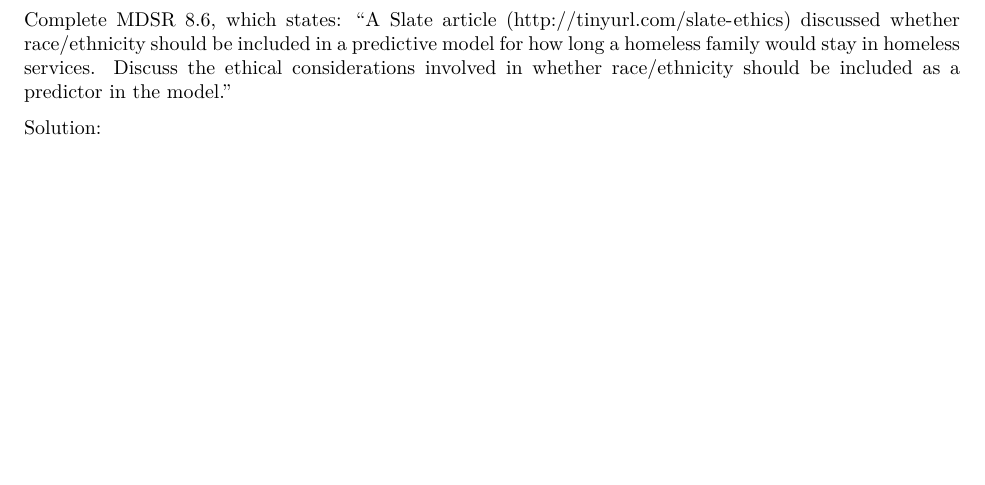
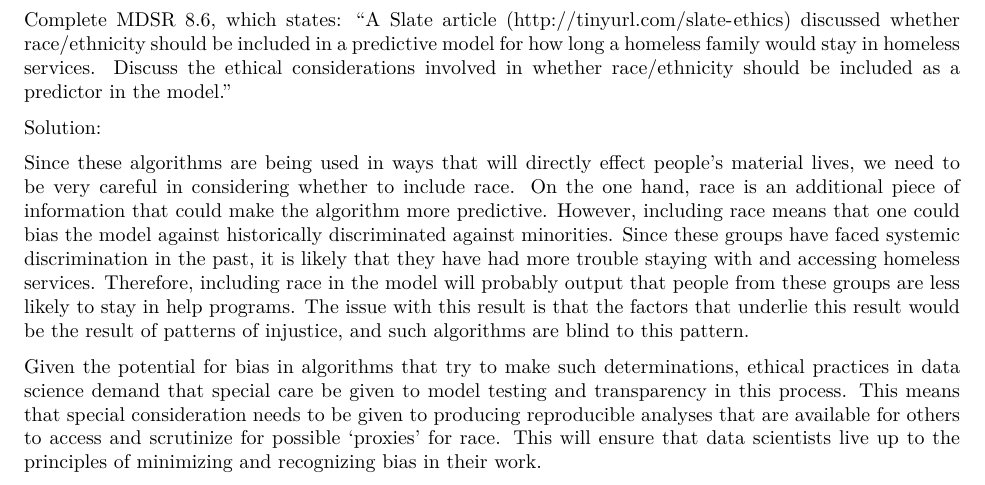
Before and after one commit to sebmonte/stat231, an R Markdown document (Homework/SMontesinos_Practice3/Practice3S22.Rmd): part of page 3 of 4, cut so that both start at the same text, the shorter picture padded with empty space. The pictures show the output file Homework/SMontesinos_Practice3/Practice3S22.pdf that the author committed with the source.

Commit message:
Working on problem 2

```diff
--- a/Homework/SMontesinos_Practice3/Practice3S22.Rmd
+++ b/Homework/SMontesinos_Practice3/Practice3S22.Rmd
@@ -106,6 +106,9 @@ Complete MDSR 8.6, which states: "A Slate article (http://tinyurl.com/slate-ethi
 
 Solution:
 
+Since these algorithms are being used in ways that will directly effect people's material lives, we need to be very careful in considering whether to include race. On the one hand, race is an additional piece of information that could make the algorithm more predictive. However, including race means that one could bias the model against historically discriminated against minorities. Since these groups have faced systemic discrimination in the past, it is likely that they have had more trouble staying with and accessing homeless services. Therefore, including race in the model will probably output that people from these groups are less likely to stay in help programs. The issue with this result is that the factors that underlie this result would be the result of patterns of injustice, and such algorithms are blind to this pattern.
+
+Given the potential for bias in algorithms that try to make such determinations, ethical practices in data science demand that special care be given to model testing and transparency in this process. This means that special consideration needs to be given to producing reproducible analyses that are available for others to access and scrutinize for possible 'proxies' for race. This will ensure that data scientists live up to the principles of minimizing and recognizing bias in their work.
 
 
 <!-- Have you committed and/or pushed yet? -->
```
Also changed, not shown: Homework/SMontesinos_Practice3/Practice3S22.pdf.
